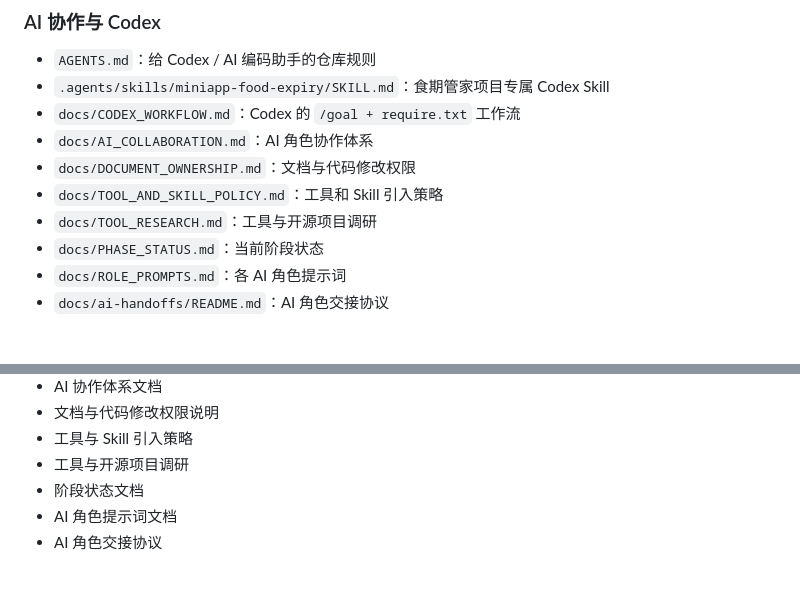
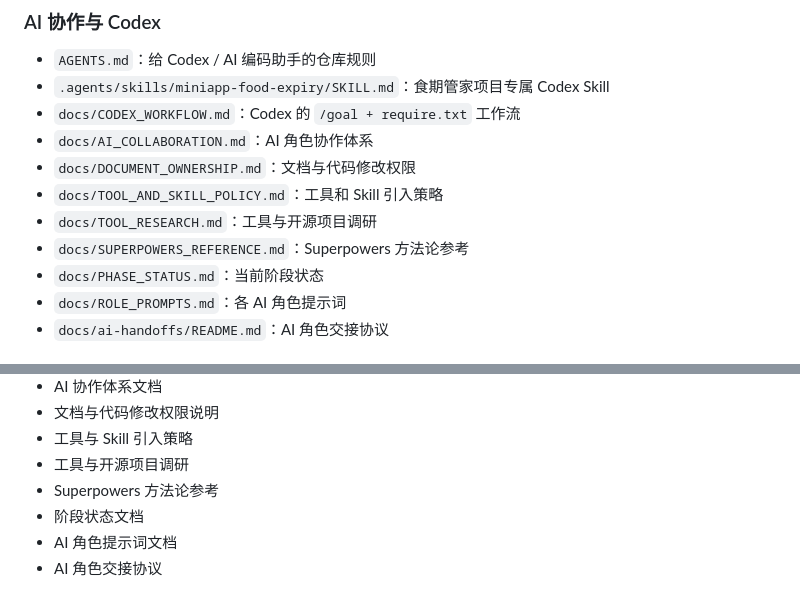
Before and after one commit to 2w2w23e/wechat-food-expiry-tracker, a Markdown page: README.md, 2 parts joined by grey strips. GitHub-like rendering.

Commit message:
docs: link Superpowers reference from README

```diff
--- a/README.md
+++ b/README.md
@@ -94,6 +94,7 @@
 - `docs/DOCUMENT_OWNERSHIP.md`：文档与代码修改权限
 - `docs/TOOL_AND_SKILL_POLICY.md`：工具和 Skill 引入策略
 - `docs/TOOL_RESEARCH.md`：工具与开源项目调研
+- `docs/SUPERPOWERS_REFERENCE.md`：Superpowers 方法论参考
 - `docs/PHASE_STATUS.md`：当前阶段状态
 - `docs/ROLE_PROMPTS.md`：各 AI 角色提示词
 - `docs/ai-handoffs/README.md`：AI 角色交接协议
@@ -112,6 +113,7 @@
 - 文档与代码修改权限说明
 - 工具与 Skill 引入策略
 - 工具与开源项目调研
+- Superpowers 方法论参考
 - 阶段状态文档
 - AI 角色提示词文档
 - AI 角色交接协议
```
